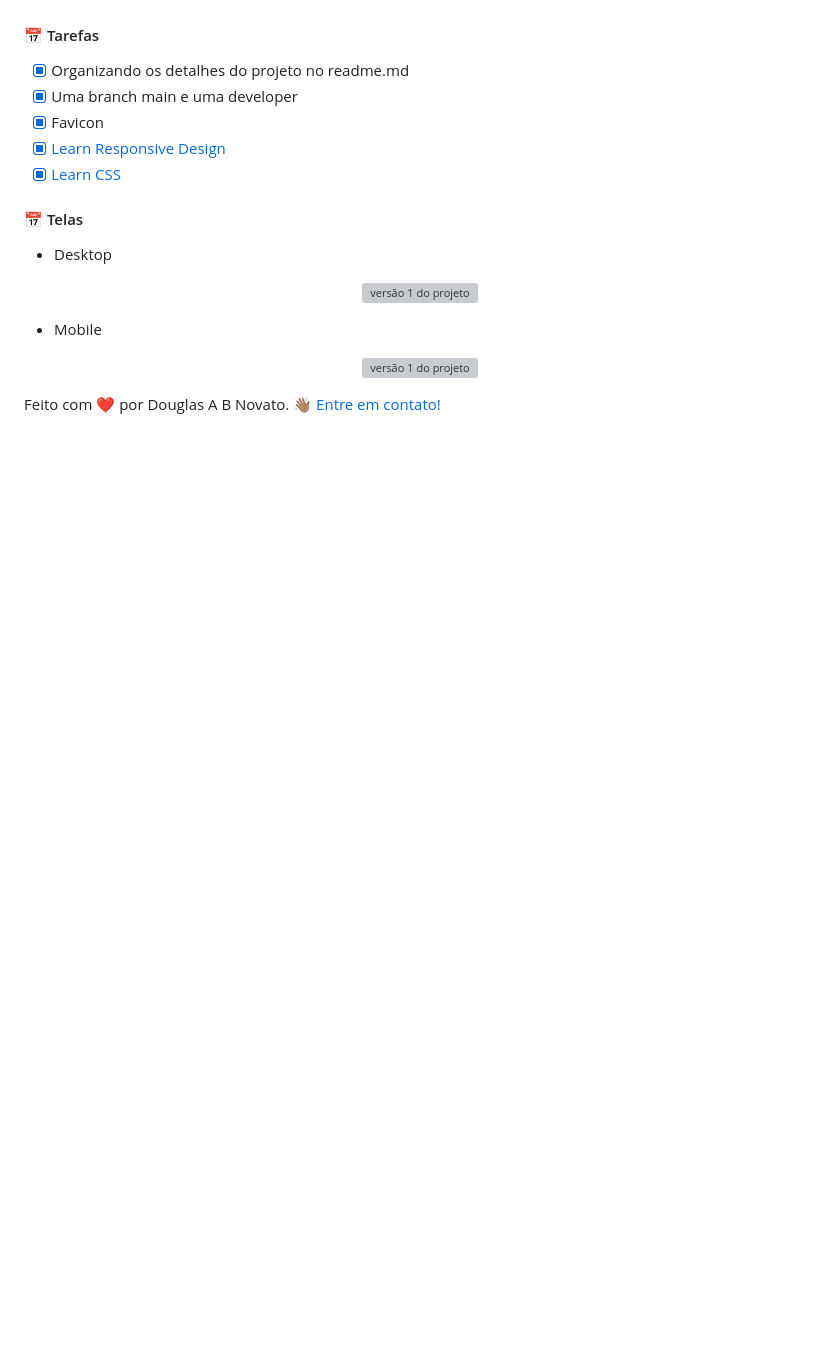
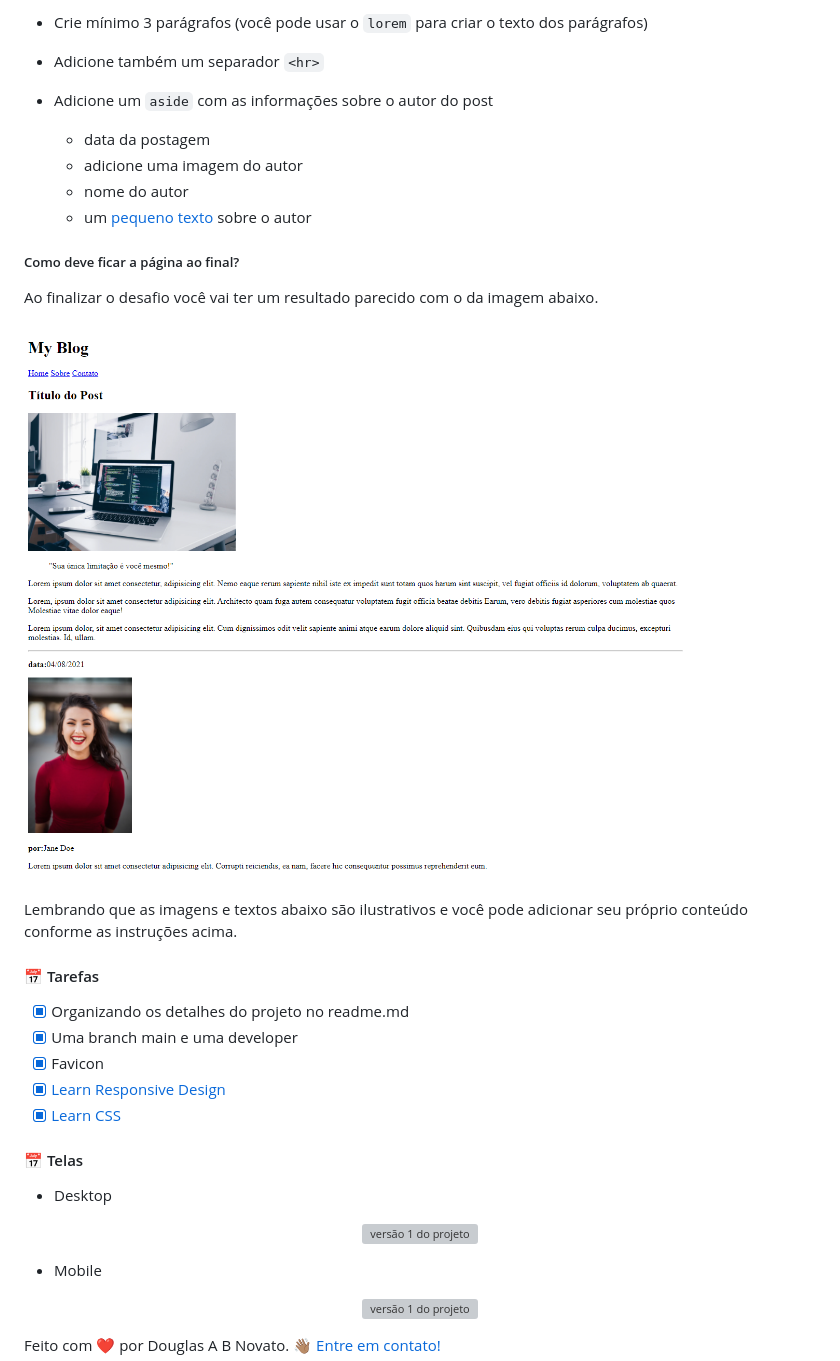
Before and after one commit to douglasabnovato/html-challenges, a Markdown page: Readme.md, the part around the change printed below. Rendered like a GitHub page; pictures changed too: .github/html-blog-post.png (added); blank space fills up the shorter version; grey boxes are pictures that could not be loaded.

```diff
--- a/Readme.md
+++ b/Readme.md
@@ -276,3 +328,18 @@ Lembrando que as imagens e textos abaixo são ilustrativos e você pode adiciona
+- Crie mínimo 3 parágrafos (você pode usar o `lorem` para criar o texto dos parágrafos)
+- Adicione também um separador `<hr>`
+- Adicione um `aside` com as informações sobre o autor do post
+    - data da postagem
+    - adicione uma imagem do autor
+    - nome do autor
+    - um [pequeno texto](https://app.rocketseat.com.br/node/html-que-faz-sentido-para-todos/lesson/aside) sobre o autor
+
+##### Como deve ficar a página ao final?
+
+Ao finalizar o desafio você vai ter um resultado parecido com o da imagem abaixo.
+
+![html glossário](./.github/html-blog-post.png)
+
+Lembrando que as imagens e textos abaixo são ilustrativos e você pode adicionar seu próprio conteúdo conforme as instruções acima.
 
 #### 📅 Tarefas
 
```
Also changed, not shown: other parts of Readme.md (+54 -2 lines).
